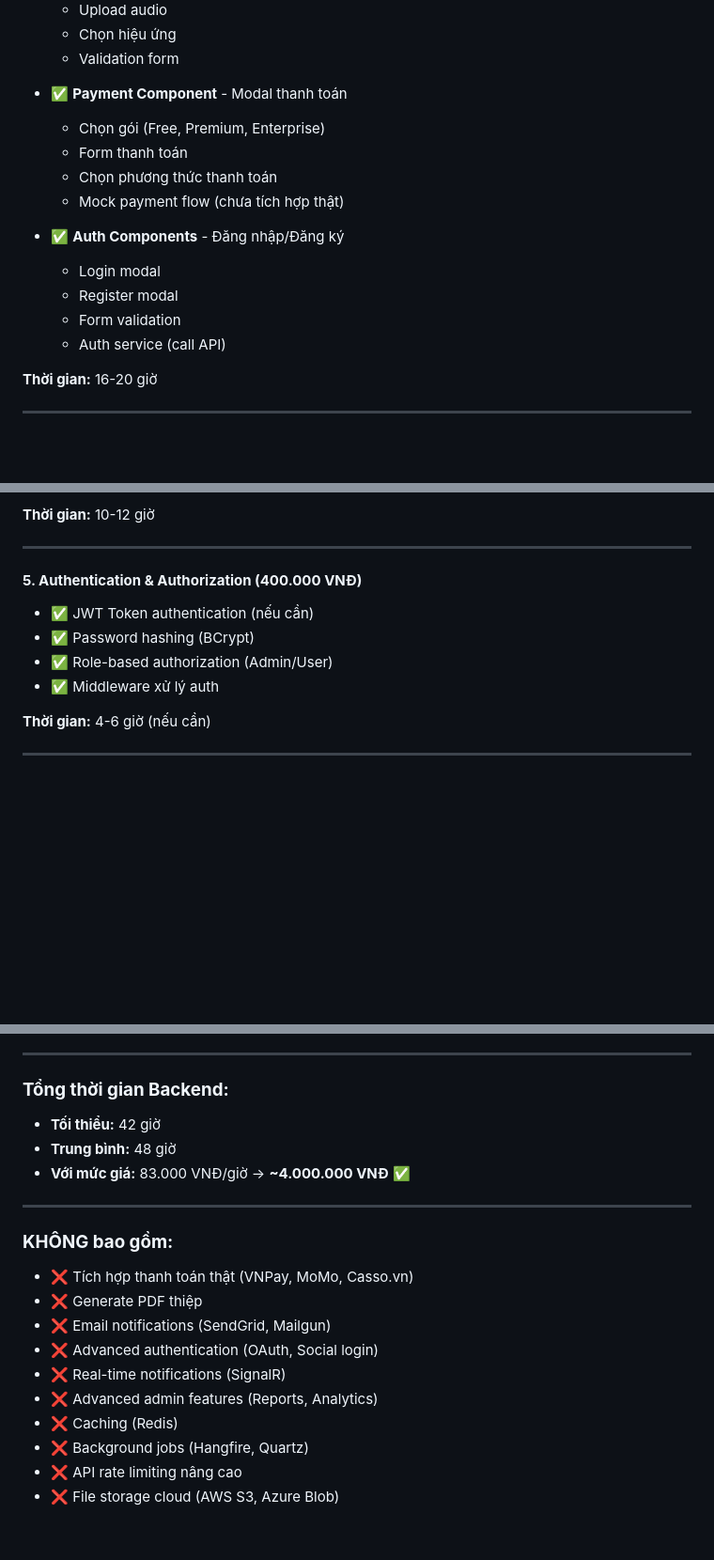
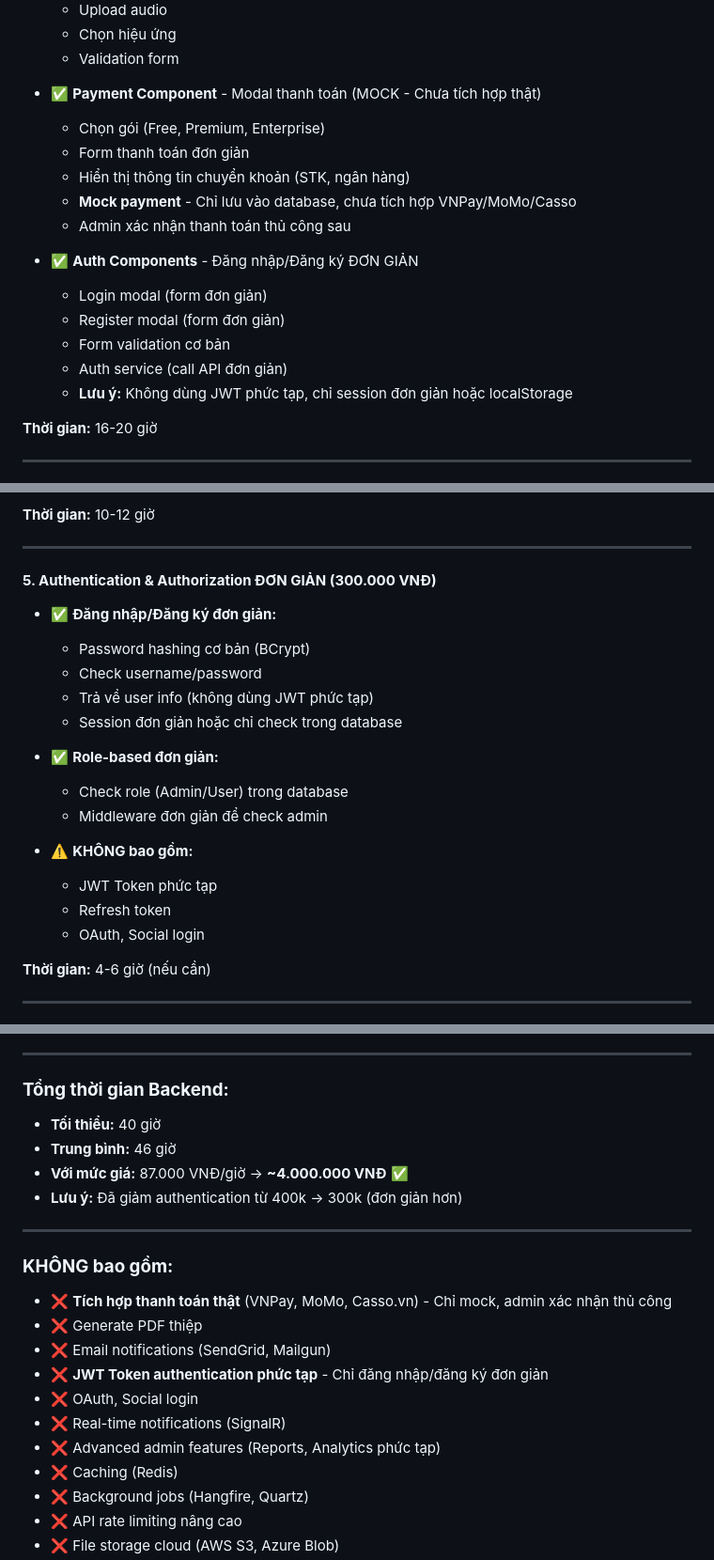
Before and after one commit to Quan03112003/demogiaodienthiepmoi, a Markdown page: COST_DETAILS.md, 3 parts joined by grey strips. Shown at 94% size. Drawn GitHub-style; blank space fills up the shorter version.

Commit message:
Update COST_DETAILS: Clarify no real payment integration, simple auth only

```diff
--- a/COST_DETAILS.md
+++ b/COST_DETAILS.md
@@ -42,17 +59,19 @@
   - Chọn hiệu ứng
   - Validation form
 
-- ✅ **Payment Component** - Modal thanh toán
+- ✅ **Payment Component** - Modal thanh toán (MOCK - Chưa tích hợp thật)
   - Chọn gói (Free, Premium, Enterprise)
-  - Form thanh toán
-  - Chọn phương thức thanh toán
-  - Mock payment flow (chưa tích hợp thật)
+  - Form thanh toán đơn giản
+  - Hiển thị thông tin chuyển khoản (STK, ngân hàng)
+  - **Mock payment** - Chỉ lưu vào database, chưa tích hợp VNPay/MoMo/Casso
+  - Admin xác nhận thanh toán thủ công sau
 
-- ✅ **Auth Components** - Đăng nhập/Đăng ký
-  - Login modal
-  - Register modal
-  - Form validation
-  - Auth service (call API)
+- ✅ **Auth Components** - Đăng nhập/Đăng ký ĐƠN GIẢN
+  - Login modal (form đơn giản)
+  - Register modal (form đơn giản)
+  - Form validation cơ bản
+  - Auth service (call API đơn giản)
+  - **Lưu ý:** Không dùng JWT phức tạp, chỉ session đơn giản hoặc localStorage
 
 **Thời gian:** 16-20 giờ
 
@@ -266,11 +288,21 @@
 
 ---
 
-#### **5. Authentication & Authorization (400.000 VNĐ)**
-- ✅ JWT Token authentication (nếu cần)
-- ✅ Password hashing (BCrypt)
-- ✅ Role-based authorization (Admin/User)
-- ✅ Middleware xử lý auth
+#### **5. Authentication & Authorization ĐƠN GIẢN (300.000 VNĐ)**
+- ✅ **Đăng nhập/Đăng ký đơn giản:**
+  - Password hashing cơ bản (BCrypt)
+  - Check username/password
+  - Trả về user info (không dùng JWT phức tạp)
+  - Session đơn giản hoặc chỉ check trong database
+
+- ✅ **Role-based đơn giản:**
+  - Check role (Admin/User) trong database
+  - Middleware đơn giản để check admin
+
+- ⚠️ **KHÔNG bao gồm:**
+  - JWT Token phức tạp
+  - Refresh token
+  - OAuth, Social login
 
 **Thời gian:** 4-6 giờ (nếu cần)
 
@@ -288,19 +320,21 @@
 ---
 
 ### **Tổng thời gian Backend:**
-- **Tối thiểu:** 42 giờ
-- **Trung bình:** 48 giờ
-- **Với mức giá:** 83.000 VNĐ/giờ → **~4.000.000 VNĐ** ✅
+- **Tối thiểu:** 40 giờ
+- **Trung bình:** 46 giờ
+- **Với mức giá:** 87.000 VNĐ/giờ → **~4.000.000 VNĐ** ✅
+- **Lưu ý:** Đã giảm authentication từ 400k → 300k (đơn giản hơn)
 
 ---
 
 ### **KHÔNG bao gồm:**
-- ❌ Tích hợp thanh toán thật (VNPay, MoMo, Casso.vn)
+- ❌ **Tích hợp thanh toán thật** (VNPay, MoMo, Casso.vn) - Chỉ mock, admin xác nhận thủ công
 - ❌ Generate PDF thiệp
 - ❌ Email notifications (SendGrid, Mailgun)
-- ❌ Advanced authentication (OAuth, Social login)
+- ❌ **JWT Token authentication phức tạp** - Chỉ đăng nhập/đăng ký đơn giản
+- ❌ OAuth, Social login
 - ❌ Real-time notifications (SignalR)
-- ❌ Advanced admin features (Reports, Analytics)
+- ❌ Advanced admin features (Reports, Analytics phức tạp)
 - ❌ Caching (Redis)
 - ❌ Background jobs (Hangfire, Quartz)
 - ❌ API rate limiting nâng cao
```
Also changed, not shown: other parts of COST_DETAILS.md (+32 -12 lines).
